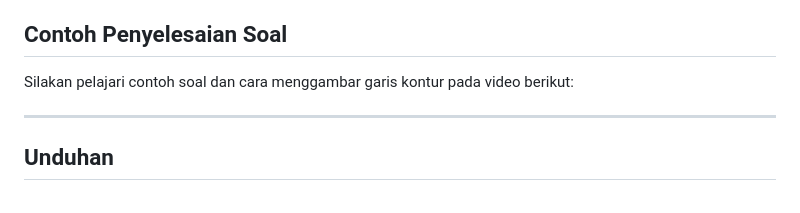
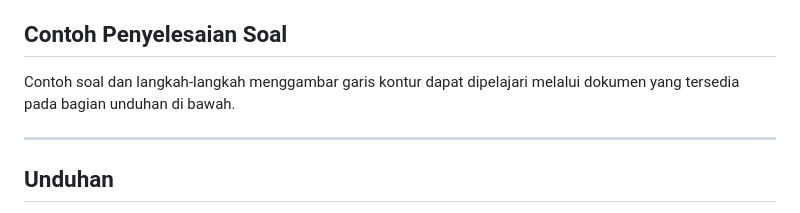
Before and after one commit to hoshiroakira/strukturin, a Markdown page: contents/surveying/menggambar-garis-kontur.md, the part around the change. Rendered like a GitHub page.

Commit message:
refactor: Revise an existing material

```diff
--- a/contents/surveying/menggambar-garis-kontur.md
+++ b/contents/surveying/menggambar-garis-kontur.md
@@ -72,7 +72,7 @@ description: Modul menggambar garis kontur membahas mengenai prinsip, prosedur,
     <li>Garis kontur tidak pernah bercabang atau berujung ganda.</li>
   </ul>
   <h2 id="contoh">Contoh Penyelesaian Soal</h2>
-  <p>Silakan pelajari contoh soal dan cara menggambar garis kontur pada video berikut:</p>
+  <p>Contoh soal dan langkah-langkah menggambar garis kontur dapat dipelajari melalui dokumen yang tersedia pada bagian unduhan di bawah.</p>
 </div>
 <div class="content-hr"><hr></div>
 <div class="content-section">
```
